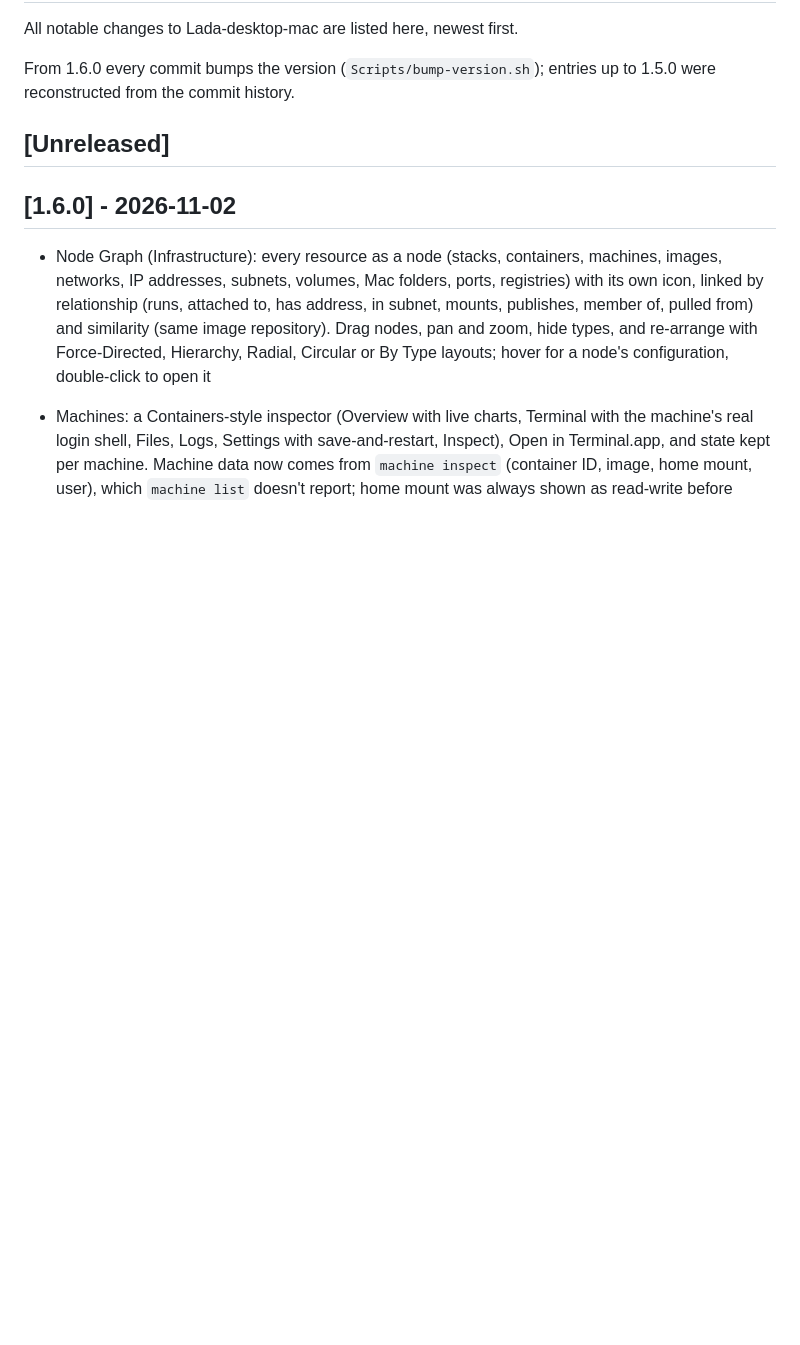
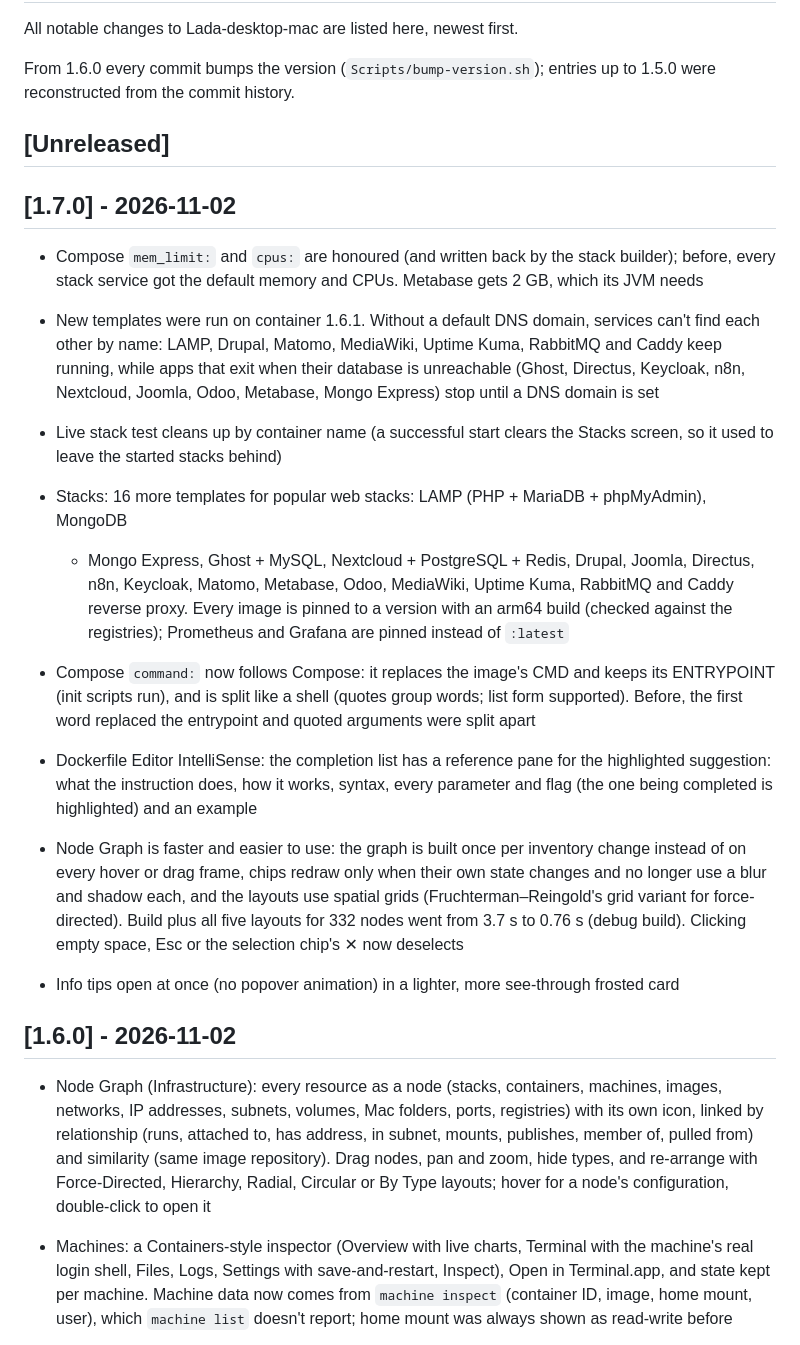
Before and after one commit to jozeta/Lada-desktop-mac, a Markdown page: CHANGELOG.md, the part around the change. GitHub-like rendering; blank space fills up the shorter version.

```diff
--- a/CHANGELOG.md
+++ b/CHANGELOG.md
@@ -5,6 +5,35 @@ All notable changes to Lada-desktop-mac are listed here, newest first.
 From 1.6.0 every commit bumps the version (`Scripts/bump-version.sh`); entries up to 1.5.0 were reconstructed from the commit history.
 
 ## [Unreleased]
+
+## [1.7.0] - 2026-11-02
+
+- Compose `mem_limit:` and `cpus:` are honoured (and written back by the stack builder); before,
+  every stack service got the default memory and CPUs. Metabase gets 2 GB, which its JVM needs
+- New templates were run on container 1.6.1. Without a default DNS domain, services can't find
+  each other by name: LAMP, Drupal, Matomo, MediaWiki, Uptime Kuma, RabbitMQ and Caddy keep
+  running, while apps that exit when their database is unreachable (Ghost, Directus, Keycloak,
+  n8n, Nextcloud, Joomla, Odoo, Metabase, Mongo Express) stop until a DNS domain is set
+- Live stack test cleans up by container name (a successful start clears the Stacks screen, so
+  it used to leave the started stacks behind)
+
+- Stacks: 16 more templates for popular web stacks: LAMP (PHP + MariaDB + phpMyAdmin), MongoDB
+  + Mongo Express, Ghost + MySQL, Nextcloud + PostgreSQL + Redis, Drupal, Joomla, Directus,
+  n8n, Keycloak, Matomo, Metabase, Odoo, MediaWiki, Uptime Kuma, RabbitMQ and Caddy reverse
+  proxy. Every image is pinned to a version with an arm64 build (checked against the
+  registries); Prometheus and Grafana are pinned instead of `:latest`
+- Compose `command:` now follows Compose: it replaces the image's CMD and keeps its ENTRYPOINT
+  (init scripts run), and is split like a shell (quotes group words; list form supported).
+  Before, the first word replaced the entrypoint and quoted arguments were split apart
+- Dockerfile Editor IntelliSense: the completion list has a reference pane for the highlighted
+  suggestion: what the instruction does, how it works, syntax, every parameter and flag (the
+  one being completed is highlighted) and an example
+- Node Graph is faster and easier to use: the graph is built once per inventory change instead
+  of on every hover or drag frame, chips redraw only when their own state changes and no longer
+  use a blur and shadow each, and the layouts use spatial grids (Fruchterman–Reingold's grid
+  variant for force-directed). Build plus all five layouts for 332 nodes went from 3.7 s to
+  0.76 s (debug build). Clicking empty space, Esc or the selection chip's ✕ now deselects
+- Info tips open at once (no popover animation) in a lighter, more see-through frosted card
 
 ## [1.6.0] - 2026-11-02
 
```
Also changed, not shown: README.md (+2 -1 lines), docs/screenshots/node-graph.png, 16 other files.
